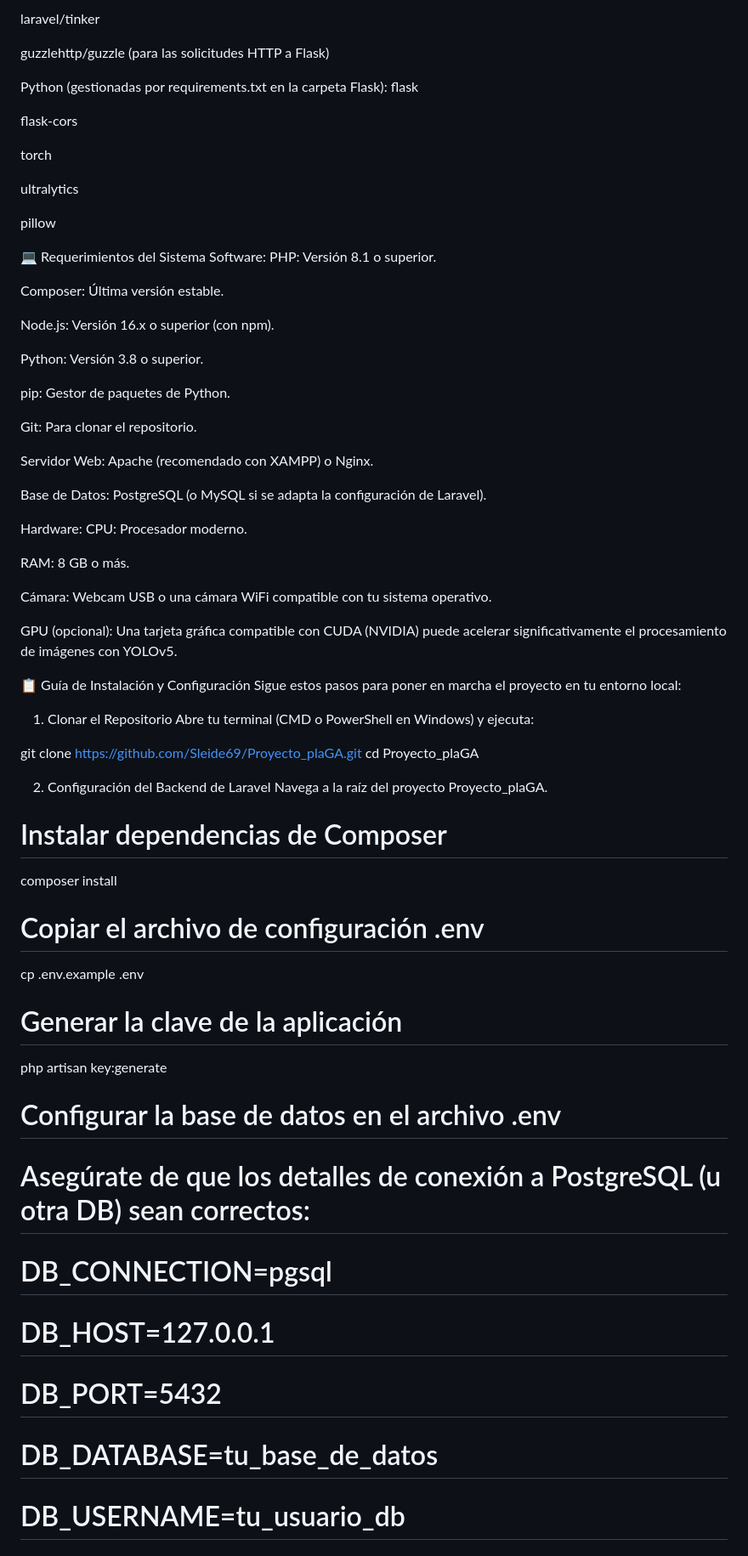
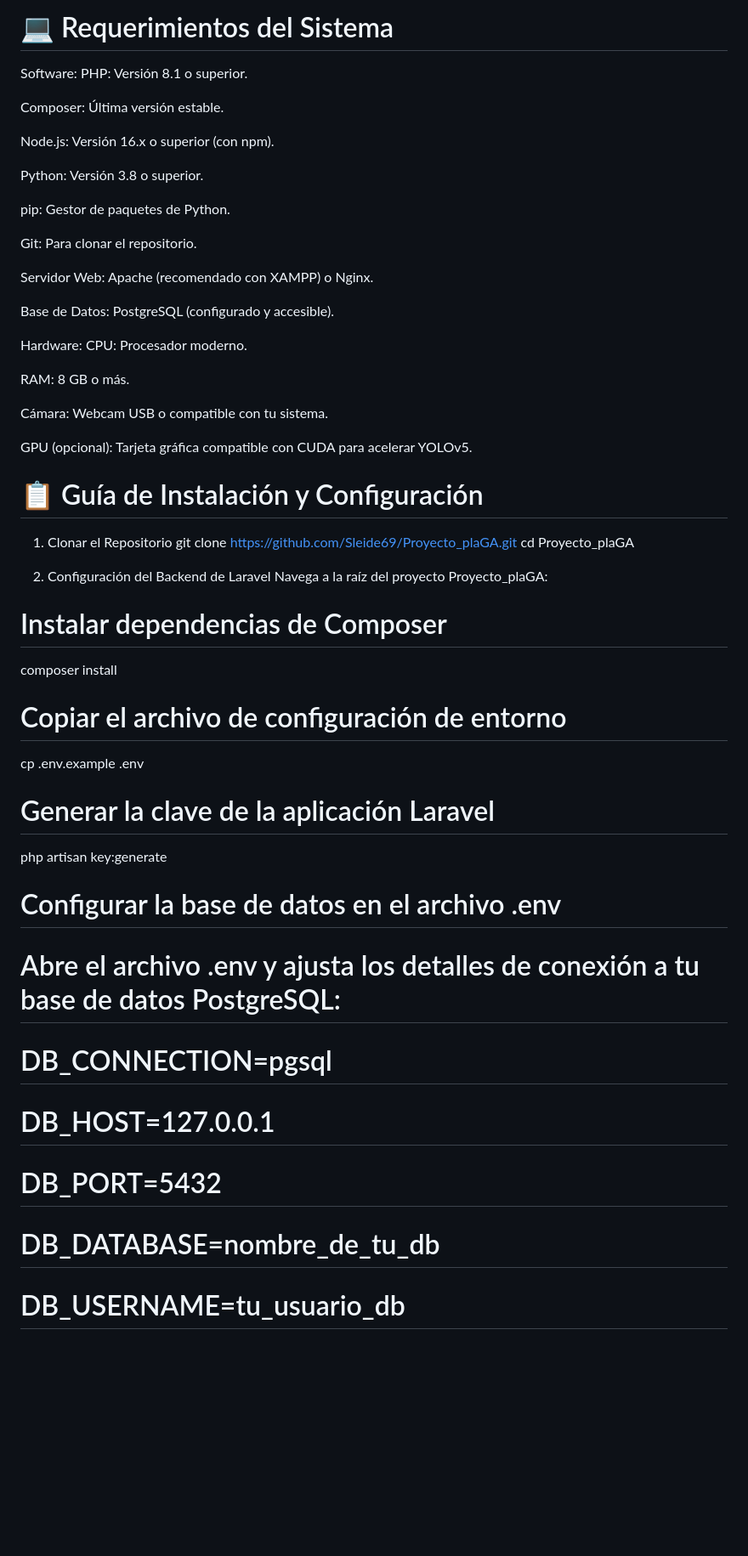
Before and after one commit to Sleide69/Proyecto_plaGA, a Markdown page: README.md, the part around one of its changes. Shown at 85% size. Rendered like a GitHub page; blank space fills up the shorter version.

```diff
--- a/README.md
+++ b/README.md
@@ -69,20 +56,5 @@ laravel/sanctum
 
-laravel/tinker
-
-guzzlehttp/guzzle (para las solicitudes HTTP a Flask)
-
-Python (gestionadas por requirements.txt en la carpeta Flask):
-flask
-
-flask-cors
-
-torch
-
-ultralytics
-
-pillow
-
-💻 Requerimientos del Sistema
+# 💻 Requerimientos del Sistema
 Software:
 PHP: Versión 8.1 o superior.
 
@@ -98,44 +70,40 @@ Git: Para clonar el repositorio.
 
 Servidor Web: Apache (recomendado con XAMPP) o Nginx.
 
-Base de Datos: PostgreSQL (o MySQL si se adapta la configuración de Laravel).
+Base de Datos: PostgreSQL (configurado y accesible).
 
 Hardware:
 CPU: Procesador moderno.
 
 RAM: 8 GB o más.
 
-Cámara: Webcam USB o una cámara WiFi compatible con tu sistema operativo.
+Cámara: Webcam USB o compatible con tu sistema.
 
-GPU (opcional): Una tarjeta gráfica compatible con CUDA (NVIDIA) puede acelerar significativamente el procesamiento de imágenes con YOLOv5.
+GPU (opcional): Tarjeta gráfica compatible con CUDA para acelerar YOLOv5.
 
-📋 Guía de Instalación y Configuración
-Sigue estos pasos para poner en marcha el proyecto en tu entorno local:
-
+# 📋 Guía de Instalación y Configuración
 1. Clonar el Repositorio
-Abre tu terminal (CMD o PowerShell en Windows) y ejecuta:
-
 git clone https://github.com/Sleide69/Proyecto_plaGA.git
 cd Proyecto_plaGA
 
 2. Configuración del Backend de Laravel
-Navega a la raíz del proyecto Proyecto_plaGA.
+Navega a la raíz del proyecto Proyecto_plaGA:
 
 # Instalar dependencias de Composer
 composer install
 
-# Copiar el archivo de configuración .env
+# Copiar el archivo de configuración de entorno
 cp .env.example .env
 
-# Generar la clave de la aplicación
+# Generar la clave de la aplicación Laravel
 php artisan key:generate
 
 # Configurar la base de datos en el archivo .env
-# Asegúrate de que los detalles de conexión a PostgreSQL (u otra DB) sean correctos:
+# Abre el archivo .env y ajusta los detalles de conexión a tu base de datos PostgreSQL:
 # DB_CONNECTION=pgsql
 # DB_HOST=127.0.0.1
 # DB_PORT=5432
-# DB_DATABASE=tu_base_de_datos
+# DB_DATABASE=nombre_de_tu_db
 # DB_USERNAME=tu_usuario_db
 # DB_PASSWORD=tu_contraseña_db
 
```
Also changed, not shown: other parts of README.md (+201 -73 lines).
